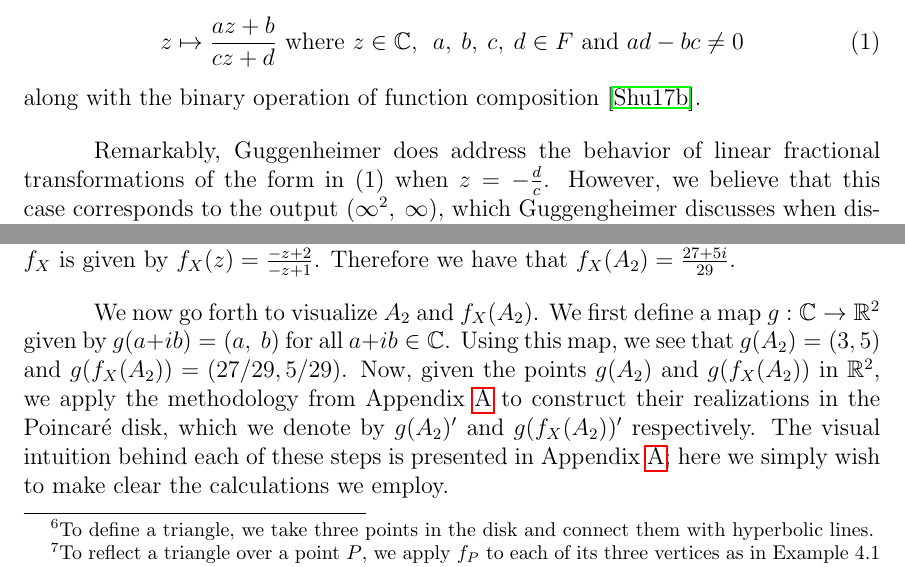
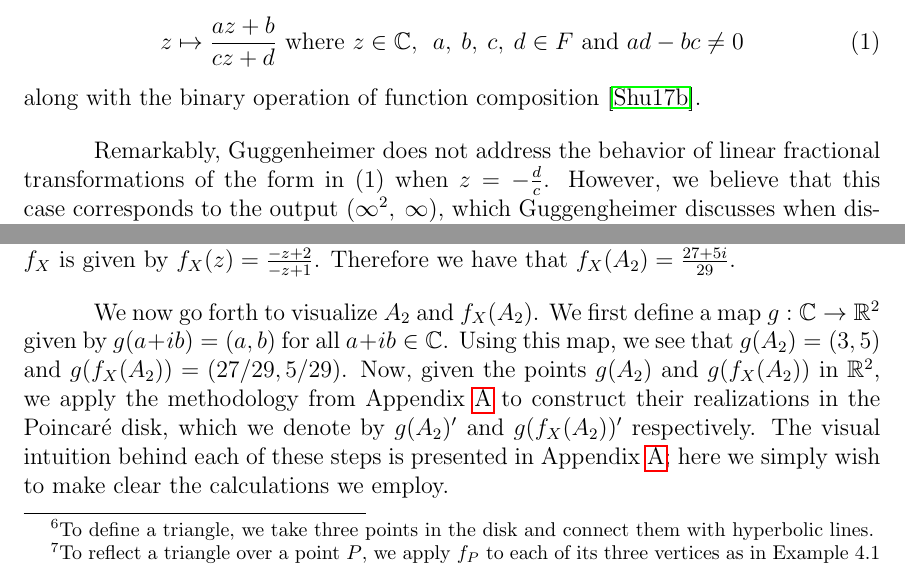
Before and after one commit to blinderm/317-paper, a LaTeX paper (paper/paper/blinderman_anna_goldberg_logan_317_paper.tex): two parts of pages 4 and 12 of 36, joined at a grey line, cut so that both start at the same text. Compiled offline with pdfLaTeX.

Commit message:
more edits to s4

```diff
--- a/paper/paper/blinderman_anna_goldberg_logan_317_paper.tex
+++ b/paper/paper/blinderman_anna_goldberg_logan_317_paper.tex
@@ -212,7 +212,7 @@ The general linear fractional transformations, point reflections, and line refle
 \end{equation}
 along with the binary operation of function composition \cite{shuman_lfts}.
 
-Remarkably, Guggenheimer does address the behavior of linear fractional transformations of the form in (1) when $z = -\frac{d}{c}$. However, we believe that this case corresponds to the output $\specialend$, which Guggengheimer discusses when distinguishing types of lines defining line reflections. We will return to this issue later when we discuss such line reflections further.
+Remarkably, Guggenheimer does not address the behavior of linear fractional transformations of the form in (1) when $z = -\frac{d}{c}$. However, we believe that this case corresponds to the output $\specialend$, which Guggengheimer discusses when distinguishing types of lines defining line reflections. We will return to this issue later when we discuss such line reflections further.
 
 Although Guggeheimer does not provide geometric definitions of point or line reflections, we appeal to geometric intuition from $\R^2$ to understand these actions. In particular, we think of a reflection over a line $l$ as ``flipping" the plane over $l$, whence each point on $l$ itself stays fixed under this reflection. On the other hand, we imagine a point reflection over a point $P$ to rotate the plane by $\pi$ radians about $P$. In both of the diagrams below, the reflection maps $\triangle ABC$ to $\triangle A'B'C'$ (sending $A$ to $A'$, $B$ to $B'$, and $C$ to $C'$).
 
@@ -428,7 +428,7 @@ We first take our point $X$ and encode $f_X$, the reflection function over $X$,
 \[M_{f_X} = \lftmat{-1}{2}{-1}{1}.\]
 Notice that for simplicity, we chose $\lambda = 1$. Now, we know by (2) that for all $z \in \C$, $f_X$ is given by $f_X(z) = \frac{-z+2}{-z+1}$. Therefore we have that $f_X(A_2) = \frac{27+5i}{29}$.
 
-We now go forth to visualize $A_2$ and $f_X(A_2)$. We first define a map $g: \C \rightarrow \R^2$ given by $g(a + ib) = (a\ttc b)$ for all $a+ib \in \C$. Using this map, we see that $g(A_2) = (3,5)$ and $g(f_X(A_2)) = (27/29, 5/29)$. Now, given the points $g(A_2)$ and $g(f_X(A_2))$ in $\R^2$, we apply the methodology from Appendix \ref{appendixA} to construct their realizations in the \poincare disk, which we denote by $g(A_2)'$ and  $g(f_X(A_2))'$ respectively. The visual intuition behind each of these steps is presented in Appendix \ref{appendixA}; here we simply wish to make clear the calculations we employ.
+We now go forth to visualize $A_2$ and $f_X(A_2)$. We first define a map $g: \C \rightarrow \R^2$ given by $g(a + ib) = (a, b)$ for all $a+ib \in \C$. Using this map, we see that $g(A_2) = (3,5)$ and $g(f_X(A_2)) = (27/29, 5/29)$. Now, given the points $g(A_2)$ and $g(f_X(A_2))$ in $\R^2$, we apply the methodology from Appendix \ref{appendixA} to construct their realizations in the \poincare disk, which we denote by $g(A_2)'$ and  $g(f_X(A_2))'$ respectively. The visual intuition behind each of these steps is presented in Appendix \ref{appendixA}; here we simply wish to make clear the calculations we employ.
 
 \begin{enumerate}
 	\item Compute the Euclidean distance from the origin to point $g(A_2)$. In this case, we have $d_E((0,0),g(A_2)) = \sqrt{34}$.
```
